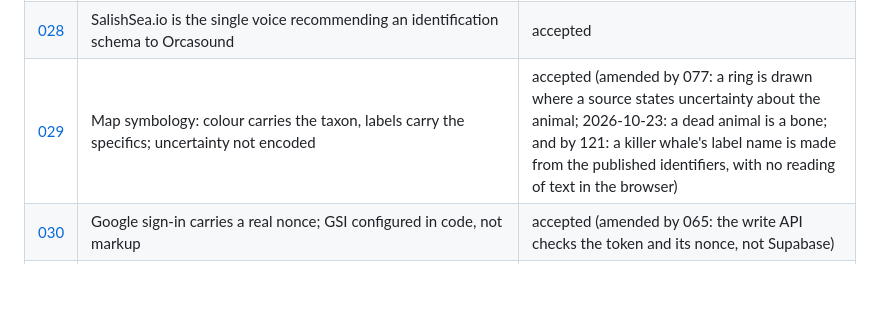
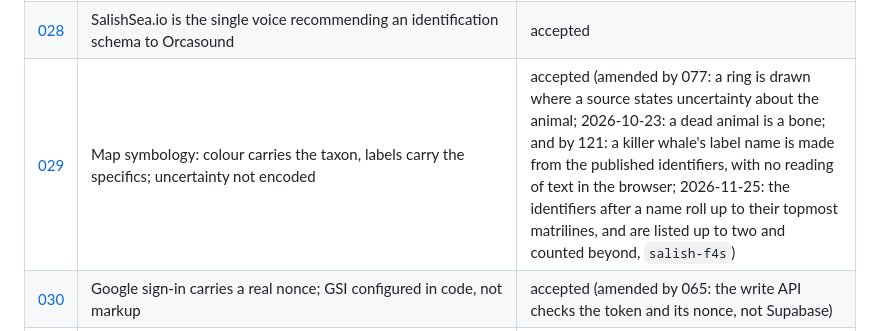
Before and after one commit to salish-sea/salishsea-io, a Markdown page: docs/decisions/README.md, the part around the change. Drawn GitHub-style; blank space fills up the shorter version.

```diff
--- a/docs/decisions/README.md
+++ b/docs/decisions/README.md
@@ -47,7 +47,7 @@ These don't belong here, and have homes of their own:
 | [026](026-branded-fallback-preview-image.md) | Branded fallback link-preview image: the brand card where no image of the thing shared exists | accepted (amended by 061: profile pages carry the card in their own prerendered tags; the edge function serves the map page only) |
 | [027](027-marine-mammal-scope-whale-centric-identity.md) | Marine-mammal scope, whale-centric identity; PSEMP is a boundary, not a data source (extends 009) | accepted (amended by 061: the build writes the archive and checks its coverage text) |
 | [028](028-salishsea-io-speaks-to-orcasound.md) | SalishSea.io is the single voice recommending an identification schema to Orcasound | accepted |
-| [029](029-map-symbology.md) | Map symbology: colour carries the taxon, labels carry the specifics; uncertainty not encoded | accepted (amended by 077: a ring is drawn where a source states uncertainty about the animal; 2026-10-23: a dead animal is a bone; and by 121: a killer whale's label name is made from the published identifiers, with no reading of text in the browser) |
+| [029](029-map-symbology.md) | Map symbology: colour carries the taxon, labels carry the specifics; uncertainty not encoded | accepted (amended by 077: a ring is drawn where a source states uncertainty about the animal; 2026-10-23: a dead animal is a bone; and by 121: a killer whale's label name is made from the published identifiers, with no reading of text in the browser; 2026-11-25: the identifiers after a name roll up to their topmost matrilines, and are listed up to two and counted beyond, `salish-f4s`) |
 | [030](030-google-signin-nonce.md) | Google sign-in carries a real nonce; GSI configured in code, not markup | accepted (amended by 065: the write API checks the token and its nonce, not Supabase) |
 | [031](031-surfacing-failures.md) | Failures reach the user through one toast, and Sentry through the same call | accepted (amended by 065: the Realtime broadcast is gone; a delete still removes the row at once) |
 | [032](032-retired-taxa-resolved-on-read.md) | A retired taxon is resolved on read, not rewritten on write (applies 008) | accepted (amended by 048; and by 061: resolved in the build's derivations) |
```
Also changed, not shown: docs/decisions/029-map-symbology.md (+15 -0 lines), docs/decisions/images/029-label-count-after.png (added), docs/decisions/images/029-label-count-before.png (added).
